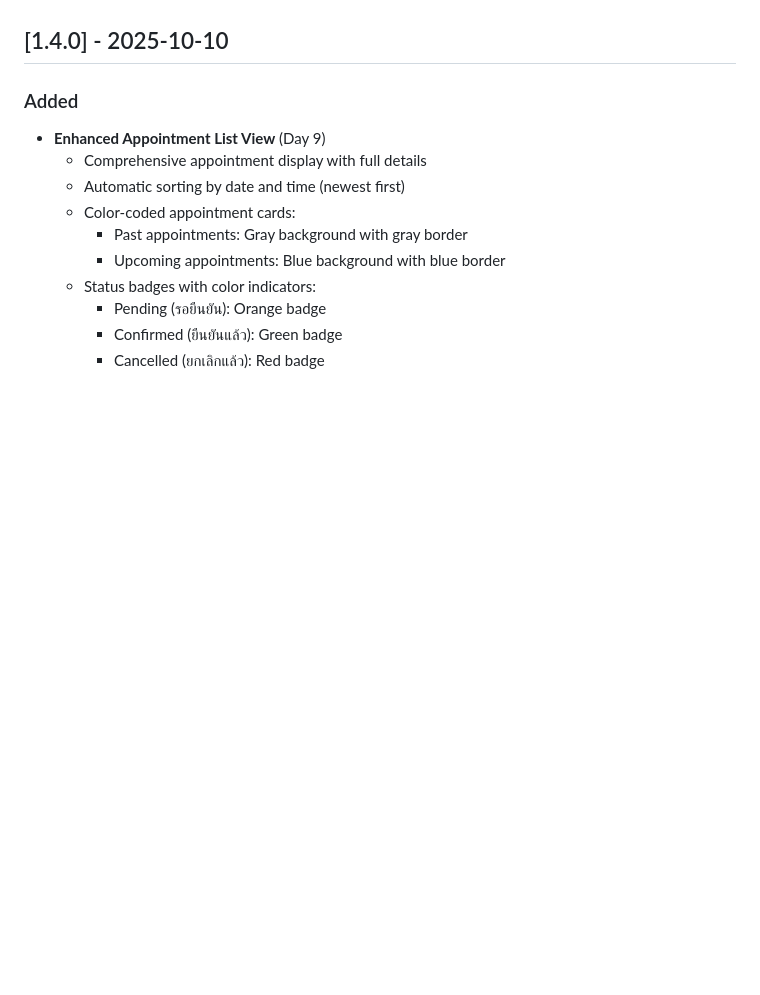
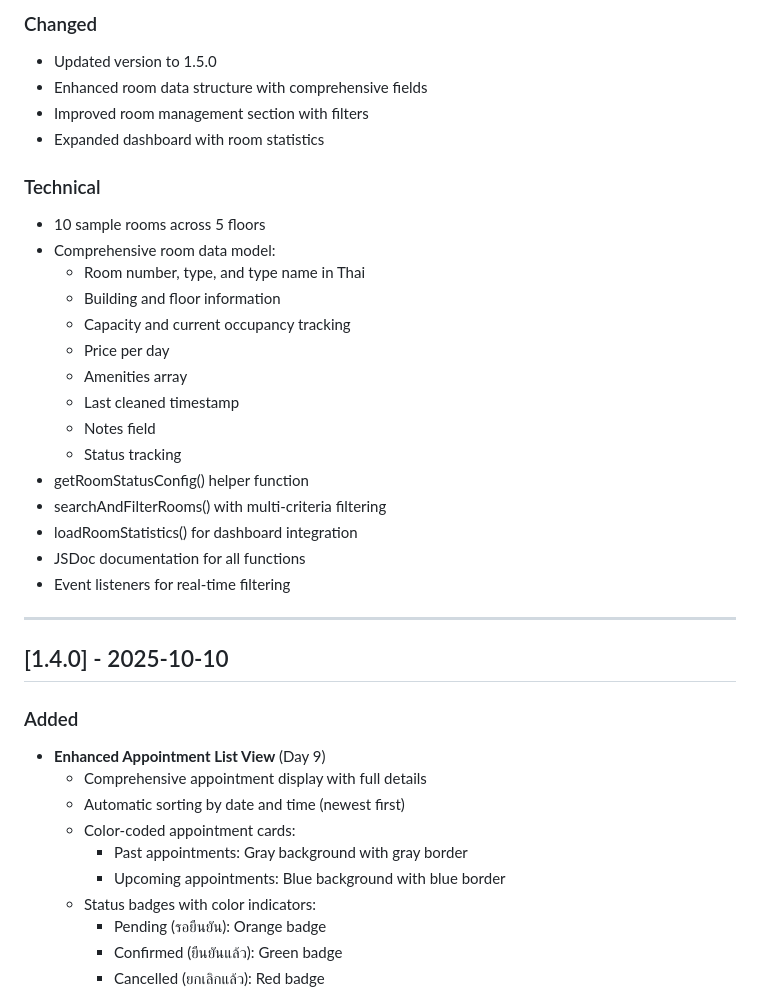
Before and after one commit to yosasasutsut/hospital-management-system, a Markdown page: CHANGELOG.md, the part around one of its changes. Rendered like a GitHub page; blank space fills up the shorter version.

```diff
--- a/CHANGELOG.md
+++ b/CHANGELOG.md
@@ -7,3 +73,27 @@ and this project adheres to [Semantic Versioning](https://semver.org/spec/v2.0.0
+### Changed
+- Updated version to 1.5.0
+- Enhanced room data structure with comprehensive fields
+- Improved room management section with filters
+- Expanded dashboard with room statistics
+
+### Technical
+- 10 sample rooms across 5 floors
+- Comprehensive room data model:
+  - Room number, type, and type name in Thai
+  - Building and floor information
+  - Capacity and current occupancy tracking
+  - Price per day
+  - Amenities array
+  - Last cleaned timestamp
+  - Notes field
+  - Status tracking
+- getRoomStatusConfig() helper function
+- searchAndFilterRooms() with multi-criteria filtering
+- loadRoomStatistics() for dashboard integration
+- JSDoc documentation for all functions
+- Event listeners for real-time filtering
+
+---
 
 ## [1.4.0] - 2025-10-10
 
```
Also changed, not shown: other parts of CHANGELOG.md (+66 -0 lines), README.md (+14 -1 lines), ROADMAP.md (+10 -5 lines).
